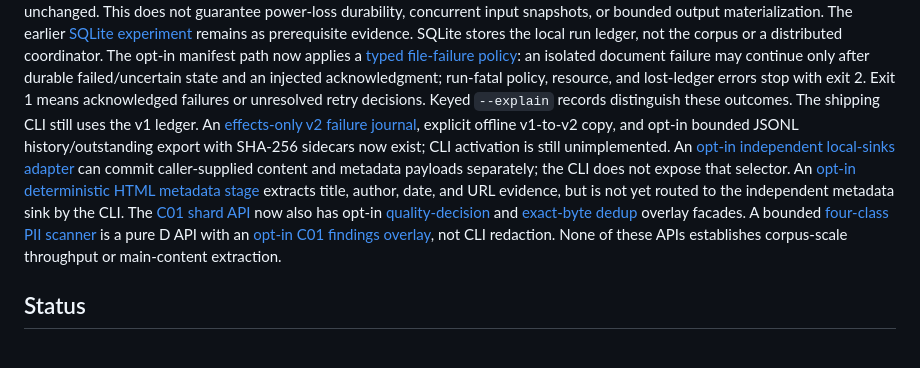
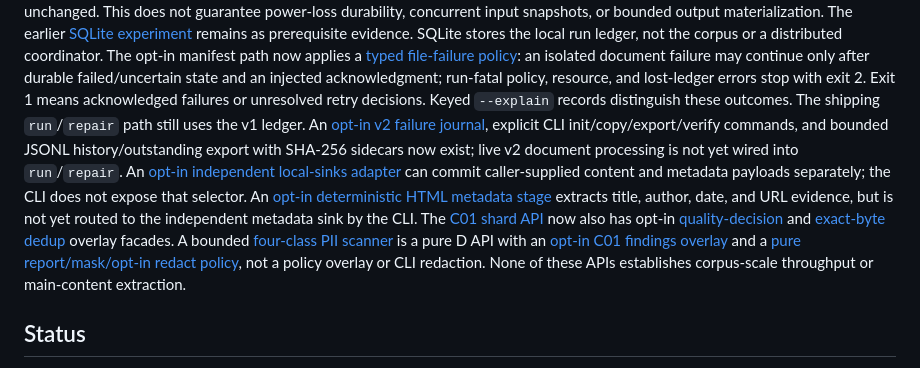
Before and after one commit to schancel/scrubbed, a Markdown page: README.md, the part around the change. GitHub-like rendering.

Commit message:
docs: record v2 management CLI and pure PII policy

```diff
--- a/README.md
+++ b/README.md
@@ -152,9 +152,10 @@ an isolated document failure may continue only after durable failed/uncertain
 state and an injected acknowledgment; run-fatal policy, resource, and lost-ledger
 errors stop with exit 2. Exit 1 means acknowledged failures or unresolved
 retry decisions. Keyed `--explain` records distinguish these outcomes. The
-shipping CLI still uses the v1 ledger. An [effects-only v2 failure journal](docs/error-events.md),
-explicit offline v1-to-v2 copy, and opt-in bounded JSONL history/outstanding
-export with SHA-256 sidecars now exist; CLI activation is still unimplemented.
+shipping `run`/`repair` path still uses the v1 ledger. An [opt-in v2 failure
+journal](docs/error-events.md), explicit CLI init/copy/export/verify commands,
+and bounded JSONL history/outstanding export with SHA-256 sidecars now exist;
+live v2 document processing is not yet wired into `run`/`repair`.
 An [opt-in independent local-sinks adapter](docs/independent-sinks.md) can
 commit caller-supplied content and metadata payloads separately; the CLI does
 not expose that selector. An [opt-in deterministic HTML metadata stage](docs/metadata-extraction.md)
@@ -164,7 +165,9 @@ the independent metadata sink by the CLI. The
 [quality-decision](docs/quality-annotations.md) and
 [exact-byte dedup](docs/exact-dedup.md) overlay facades. A bounded
 [four-class PII scanner](docs/pii-patterns.md) is a pure D API with an
-[opt-in C01 findings overlay](docs/pii-annotations.md), not CLI redaction.
+[opt-in C01 findings overlay](docs/pii-annotations.md) and a
+[pure report/mask/opt-in redact policy](docs/pii-policy.md), not a policy
+overlay or CLI redaction.
 None of these APIs establishes
 corpus-scale throughput or main-content extraction.
 
```
Also changed, not shown: TODO.md (+8 -1 lines).
